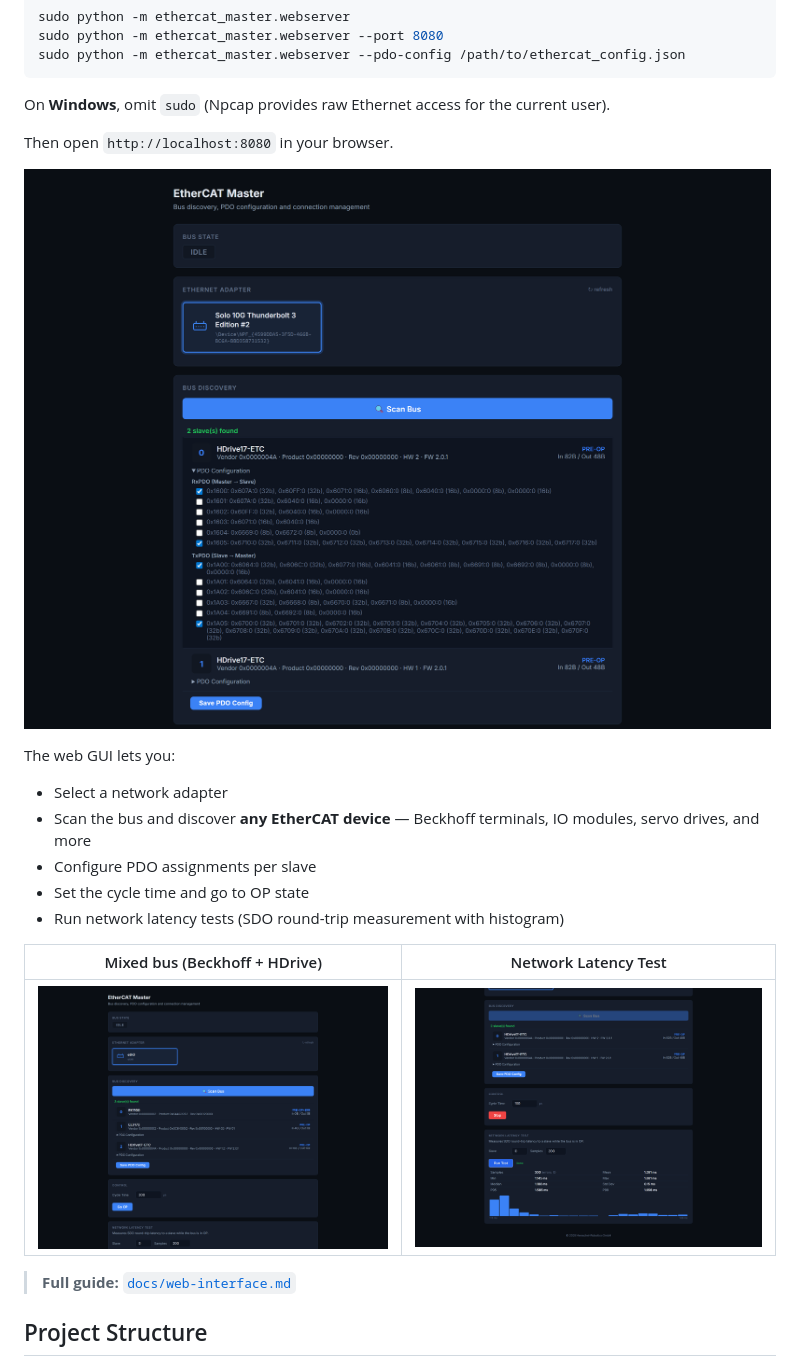
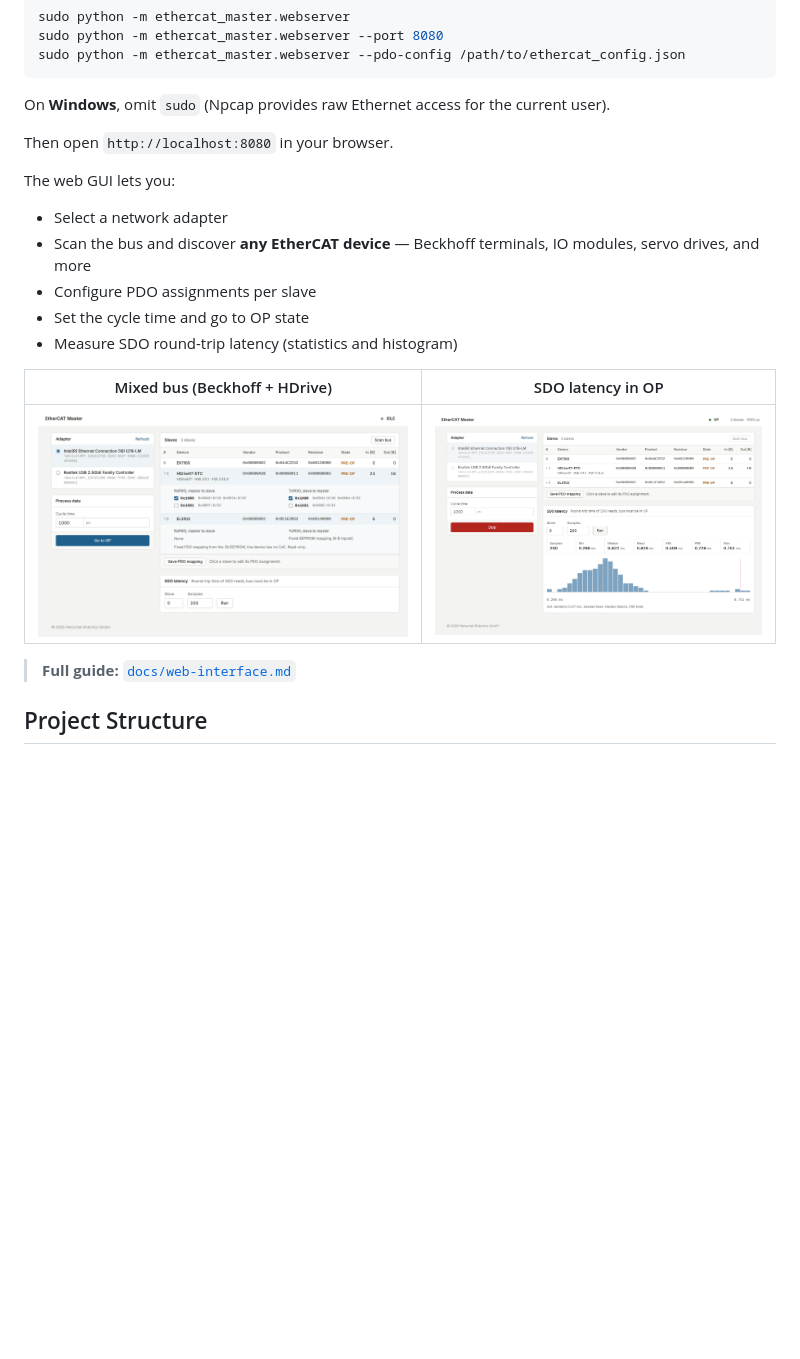
Before and after one commit to henschel-robotics/python-ethercat-master, a Markdown page: README.md, the part around one of its changes. GitHub-like rendering; pictures changed too: docs/images/01-bus-overview.png, docs/images/02-network-test.png, docs/images/03-bus-discovery-mixed.png; blank space fills up the shorter version.

```diff
--- a/README.md
+++ b/README.md
@@ -219,19 +219,17 @@ On **Windows**, omit `sudo` (Npcap provides raw Ethernet access for the current
 
 Then open `http://localhost:8080` in your browser.
 
-![EtherCAT Master Web GUI](https://raw.githubusercontent.com/henschel-robotics/python-ethercat-master/master/docs/images/01-bus-overview.png)
-
 The web GUI lets you:
 
 - Select a network adapter
 - Scan the bus and discover **any EtherCAT device** — Beckhoff terminals, IO modules, servo drives, and more
 - Configure PDO assignments per slave
 - Set the cycle time and go to OP state
-- Run network latency tests (SDO round-trip measurement with histogram)
+- Measure SDO round-trip latency (statistics and histogram)
 
-| Mixed bus (Beckhoff + HDrive) | Network Latency Test |
+| Mixed bus (Beckhoff + HDrive) | SDO latency in OP |
 |---|---|
-| ![Mixed Bus](https://raw.githubusercontent.com/henschel-robotics/python-ethercat-master/master/docs/images/03-bus-discovery-mixed.png) | ![Network Test](https://raw.githubusercontent.com/henschel-robotics/python-ethercat-master/master/docs/images/02-network-test.png) |
+| ![Mixed Bus](docs/images/03-bus-discovery-mixed.png) | ![Network Test](docs/images/02-network-test.png) |
 
 > **Full guide:** [`docs/web-interface.md`](docs/web-interface.md)
 
```
Also changed, not shown: other parts of README.md (+1 -1 lines), docs/web-interface.md (+11 -11 lines), 2 other files.
